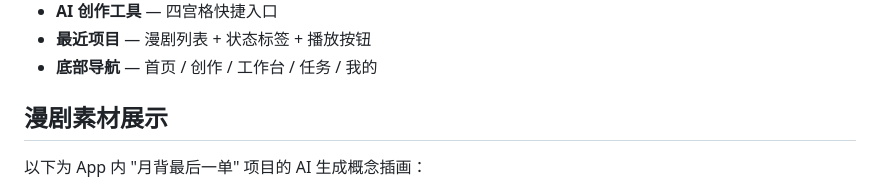
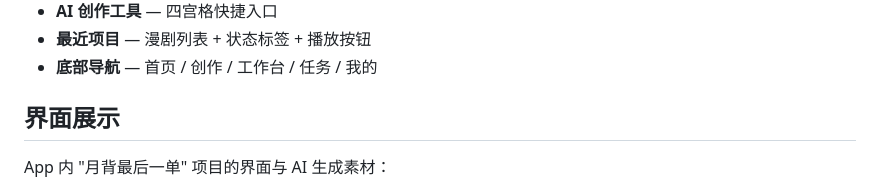
Before and after one commit to w6521939-ops/xingmu-flutter, a Markdown page: README.md, the part around one of its changes. Rendered like a GitHub page.

```diff
--- a/README.md
+++ b/README.md
@@ -60,7 +60,7 @@
 - **最近项目** — 漫剧列表 + 状态标签 + 播放按钮
 - **底部导航** — 首页 / 创作 / 工作台 / 任务 / 我的
 
-## 漫剧素材展示
+## 界面展示
 
-以下为 App 内 "月背最后一单" 项目的 AI 生成概念插画：
+App 内 "月背最后一单" 项目的界面与 AI 生成素材：
 
```
Also changed, not shown: other parts of README.md (+5 -16 lines).
